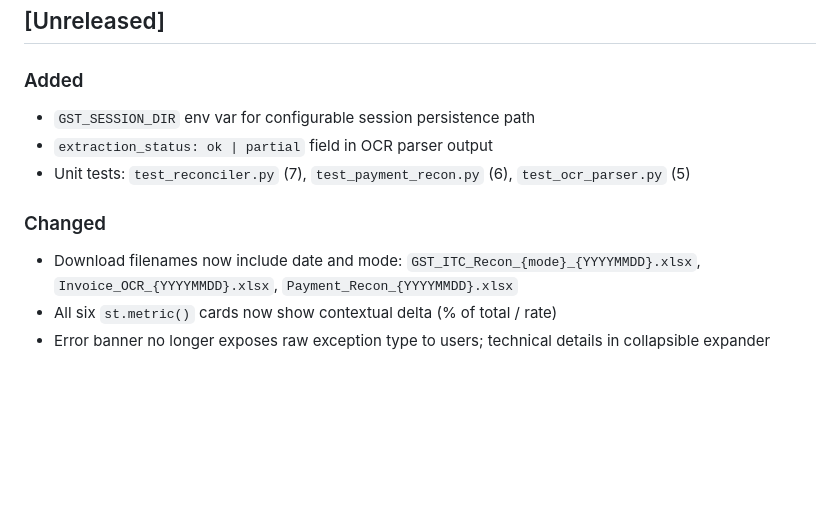
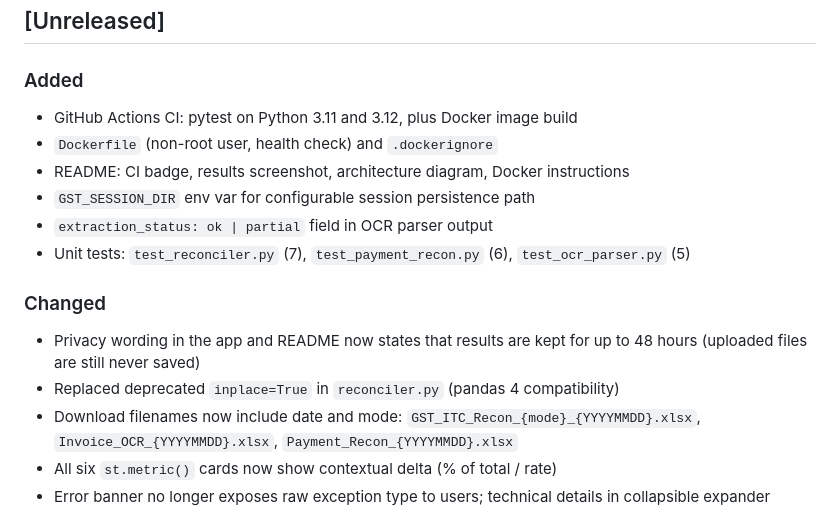
Before and after one commit to Sudheer-029/gst-autoflow, a Markdown page: CHANGELOG.md, the part around the change. Drawn GitHub-style; blank space fills up the shorter version.

```diff
--- a/CHANGELOG.md
+++ b/CHANGELOG.md
@@ -8,11 +8,16 @@ Format follows [Keep a Changelog](https://keepachangelog.com/en/1.0.0/).
 ## [Unreleased]
 
 ### Added
+- GitHub Actions CI: pytest on Python 3.11 and 3.12, plus Docker image build
+- `Dockerfile` (non-root user, health check) and `.dockerignore`
+- README: CI badge, results screenshot, architecture diagram, Docker instructions
 - `GST_SESSION_DIR` env var for configurable session persistence path
 - `extraction_status: ok | partial` field in OCR parser output
 - Unit tests: `test_reconciler.py` (7), `test_payment_recon.py` (6), `test_ocr_parser.py` (5)
 
 ### Changed
+- Privacy wording in the app and README now states that results are kept for up to 48 hours (uploaded files are still never saved)
+- Replaced deprecated `inplace=True` in `reconciler.py` (pandas 4 compatibility)
 - Download filenames now include date and mode: `GST_ITC_Recon_{mode}_{YYYYMMDD}.xlsx`, `Invoice_OCR_{YYYYMMDD}.xlsx`, `Payment_Recon_{YYYYMMDD}.xlsx`
 - All six `st.metric()` cards now show contextual delta (% of total / rate)
 - Error banner no longer exposes raw exception type to users; technical details in collapsible expander
```
Also changed, not shown: README.md (+59 -8 lines), docs/reconciliation.png (added), 5 other files.
